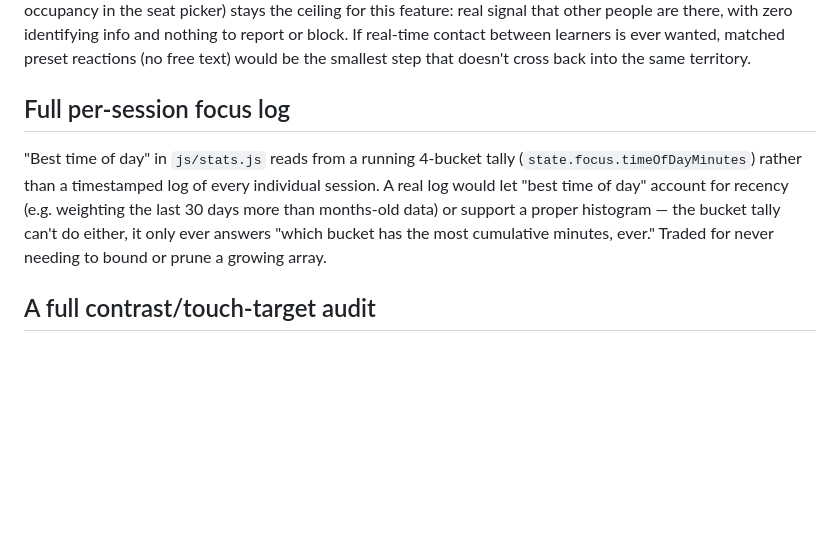
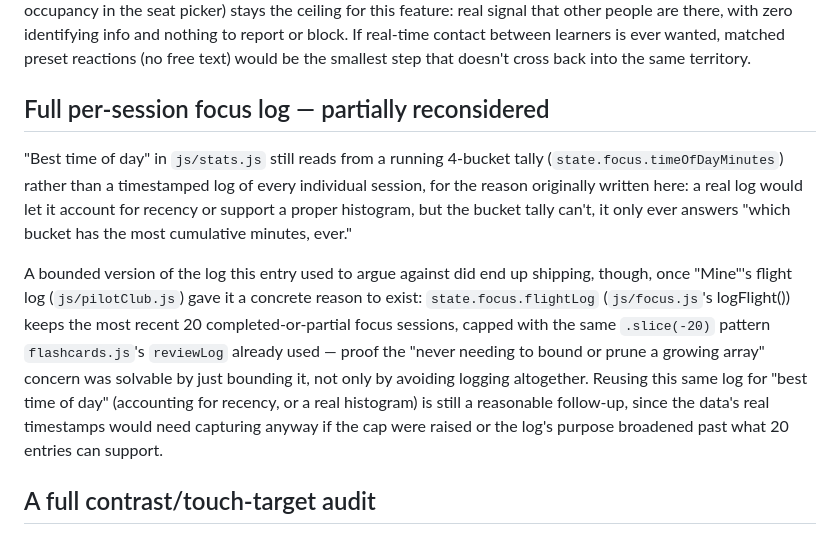
Before and after one commit to Timnoii5555/smartstudy, a Markdown page: FUTURE_IDEAS.md, the part around the change. Drawn GitHub-style; blank space fills up the shorter version.

Commit message:
Update FUTURE_IDEAS.md: the per-session log entry is now partially shipped
Co-Authored-By: Claude Sonnet 5 <noreply@anthropic.com>

```diff
--- a/FUTURE_IDEAS.md
+++ b/FUTURE_IDEAS.md
@@ -77,15 +77,26 @@ block. If real-time contact between learners is ever wanted, matched preset
 reactions (no free text) would be the smallest step that doesn't cross back
 into the same territory.
 
-## Full per-session focus log
+## Full per-session focus log — partially reconsidered
 
-"Best time of day" in `js/stats.js` reads from a running 4-bucket tally
-(`state.focus.timeOfDayMinutes`) rather than a timestamped log of every
-individual session. A real log would let "best time of day" account for
-recency (e.g. weighting the last 30 days more than months-old data) or
-support a proper histogram — the bucket tally can't do either, it only
-ever answers "which bucket has the most cumulative minutes, ever." Traded
-for never needing to bound or prune a growing array.
+"Best time of day" in `js/stats.js` still reads from a running 4-bucket
+tally (`state.focus.timeOfDayMinutes`) rather than a timestamped log of
+every individual session, for the reason originally written here: a real
+log would let it account for recency or support a proper histogram, but
+the bucket tally can't, it only ever answers "which bucket has the most
+cumulative minutes, ever."
+
+A bounded version of the log this entry used to argue against did end up
+shipping, though, once "Mine"'s flight log (`js/pilotClub.js`) gave it a
+concrete reason to exist: `state.focus.flightLog` (`js/focus.js`'s
+logFlight()) keeps the most recent 20 completed-or-partial focus sessions,
+capped with the same `.slice(-20)` pattern `flashcards.js`'s `reviewLog`
+already used — proof the "never needing to bound or prune a growing array"
+concern was solvable by just bounding it, not only by avoiding logging
+altogether. Reusing this same log for "best time of day" (accounting for
+recency, or a real histogram) is still a reasonable follow-up, since the
+data's real timestamps would need capturing anyway if the cap were raised
+or the log's purpose broadened past what 20 entries can support.
 
 ## A full contrast/touch-target audit
 
```
